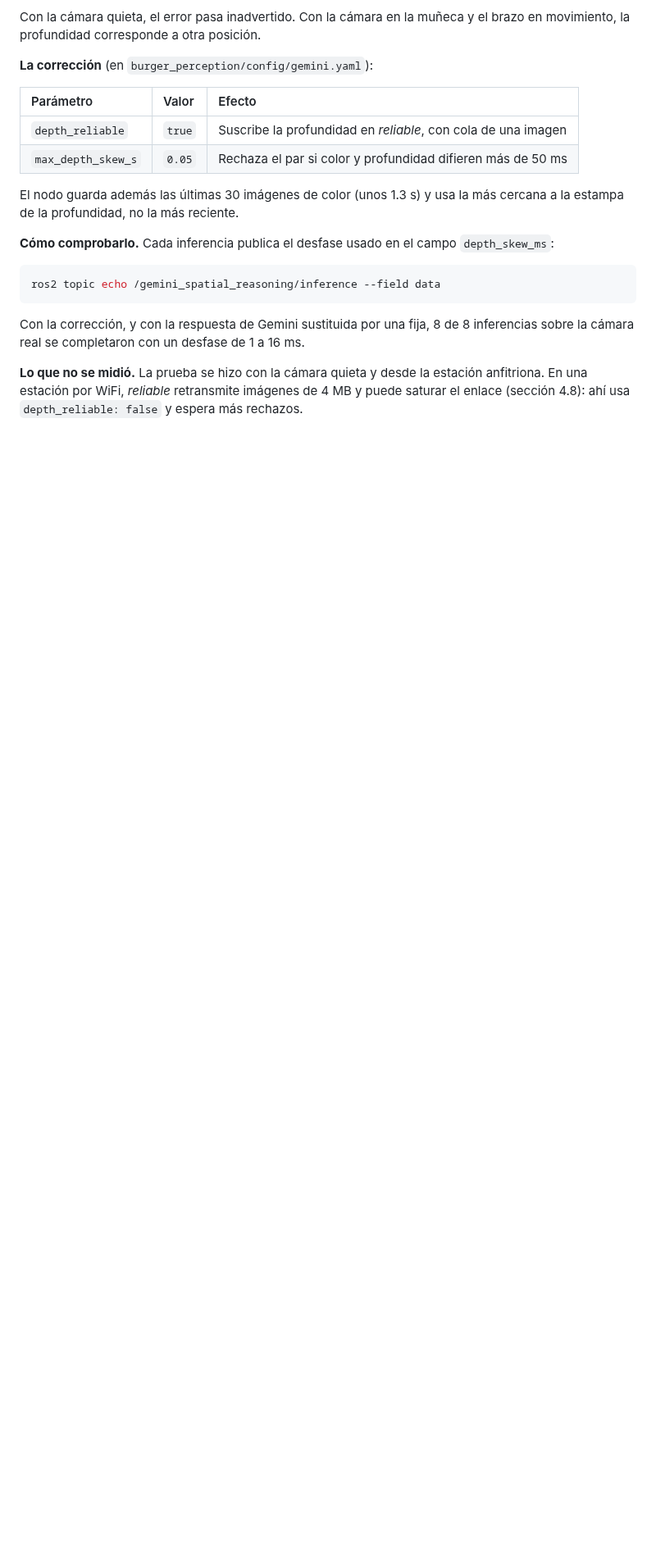
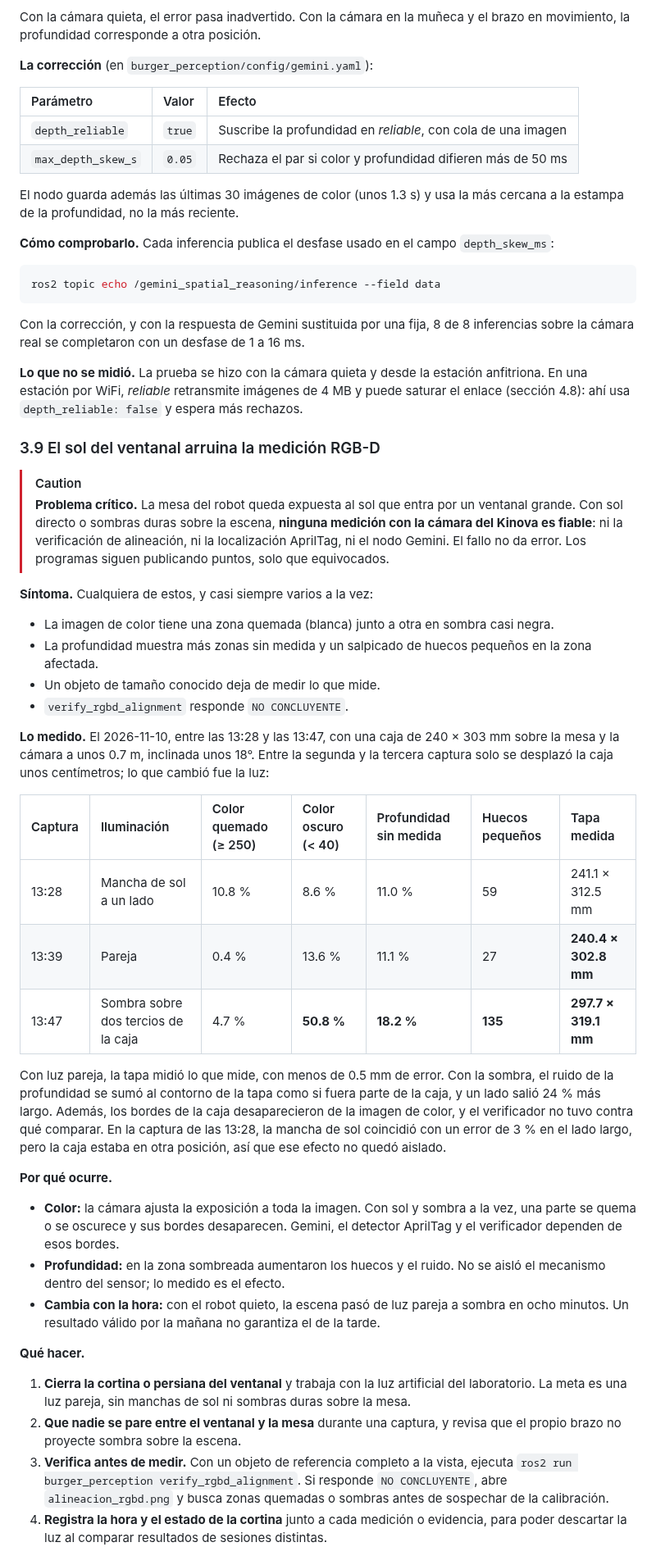
Before and after one commit to roncanciovl/burger_delivery, a Markdown page: TROUBLESHOOTING.md, the part around one of its changes. Shown at 82% size. GitHub-like rendering; blank space fills up the shorter version.

Commit message:
docs(troubleshooting): el sol del ventanal arruina la medición RGB-D
Problema crítico medido el 2026-11-10: con una sombra sobre la caja, el
50.8 % del color quedó casi negro, los huecos de la profundidad pasaron de
27 a 135 y la tapa de 240 x 303 mm se midió en 297.7 x 319.1 mm; con luz
pareja había dado 240.4 x 302.8 mm. Registra síntomas, causa, medidas y lo
que falta comprobar.

Co-Authored-By: Claude Opus 5.5 <noreply@anthropic.com>

```diff
--- a/TROUBLESHOOTING.md
+++ b/TROUBLESHOOTING.md
@@ -1070,3 +1071,56 @@ sobre la cámara real se completaron con un desfase de 1 a 16 ms.
 una estación por WiFi, *reliable* retransmite imágenes de 4 MB y puede saturar el enlace
 (sección 4.8): ahí usa `depth_reliable: false` y espera más rechazos.
 
+### 3.9 El sol del ventanal arruina la medición RGB-D
+
+> [!CAUTION]
+> **Problema crítico.** La mesa del robot queda expuesta al sol que entra por un ventanal grande.
+> Con sol directo o sombras duras sobre la escena, **ninguna medición con la cámara del Kinova es
+> fiable**: ni la verificación de alineación, ni la localización AprilTag, ni el nodo Gemini. El
+> fallo no da error. Los programas siguen publicando puntos, solo que equivocados.
+
+**Síntoma.** Cualquiera de estos, y casi siempre varios a la vez:
+
+- La imagen de color tiene una zona quemada (blanca) junto a otra en sombra casi negra.
+- La profundidad muestra más zonas sin medida y un salpicado de huecos pequeños en la zona afectada.
+- Un objeto de tamaño conocido deja de medir lo que mide.
+- `verify_rgbd_alignment` responde `NO CONCLUYENTE`.
+
+**Lo medido.** El 2026-11-10, entre las 13:28 y las 13:47, con una caja de 240 × 303 mm sobre la
+mesa y la cámara a unos 0.7 m, inclinada unos 18°. Entre la segunda y la tercera captura solo se
+desplazó la caja unos centímetros; lo que cambió fue la luz:
+
+| Captura | Iluminación | Color quemado (≥ 250) | Color oscuro (< 40) | Profundidad sin medida | Huecos pequeños | Tapa medida |
+| :--- | :--- | :--- | :--- | :--- | :--- | :--- |
+| 13:28 | Mancha de sol a un lado | 10.8 % | 8.6 % | 11.0 % | 59 | 241.1 × 312.5 mm |
+| 13:39 | Pareja | 0.4 % | 13.6 % | 11.1 % | 27 | **240.4 × 302.8 mm** |
+| 13:47 | Sombra sobre dos tercios de la caja | 4.7 % | **50.8 %** | **18.2 %** | **135** | **297.7 × 319.1 mm** |
+
+Con luz pareja, la tapa midió lo que mide, con menos de 0.5 mm de error. Con la sombra, el ruido de
+la profundidad se sumó al contorno de la tapa como si fuera parte de la caja, y un lado salió 24 %
+más largo. Además, los bordes de la caja desaparecieron de la imagen de color, y el verificador no
+tuvo contra qué comparar. En la captura de las 13:28, la mancha de sol coincidió con un error de
+3 % en el lado largo, pero la caja estaba en otra posición, así que ese efecto no quedó aislado.
+
+**Por qué ocurre.**
+
+- **Color:** la cámara ajusta la exposición a toda la imagen. Con sol y sombra a la vez, una parte
+  se quema o se oscurece y sus bordes desaparecen. Gemini, el detector AprilTag y el verificador
+  dependen de esos bordes.
+- **Profundidad:** en la zona sombreada aumentaron los huecos y el ruido. No se aisló el mecanismo
+  dentro del sensor; lo medido es el efecto.
+- **Cambia con la hora:** con el robot quieto, la escena pasó de luz pareja a sombra en ocho
+  minutos. Un resultado válido por la mañana no garantiza el de la tarde.
+
+**Qué hacer.**
+
+1. **Cierra la cortina o persiana del ventanal** y trabaja con la luz artificial del laboratorio.
+   La meta es una luz pareja, sin manchas de sol ni sombras duras sobre la mesa.
+2. **Que nadie se pare entre el ventanal y la mesa** durante una captura, y revisa que el propio
+   brazo no proyecte sombra sobre la escena.
+3. **Verifica antes de medir.** Con un objeto de referencia completo a la vista, ejecuta
+   `ros2 run burger_perception verify_rgbd_alignment`. Si responde `NO CONCLUYENTE`, abre
+   `alineacion_rgbd.png` y busca zonas quemadas o sombras antes de sospechar de la calibración.
+4. **Registra la hora y el estado de la cortina** junto a cada medición o evidencia, para poder
+   descartar la luz al comparar resultados de sesiones distintas.
+
```
Also changed, not shown: other parts of TROUBLESHOOTING.md (+8 -0 lines).
